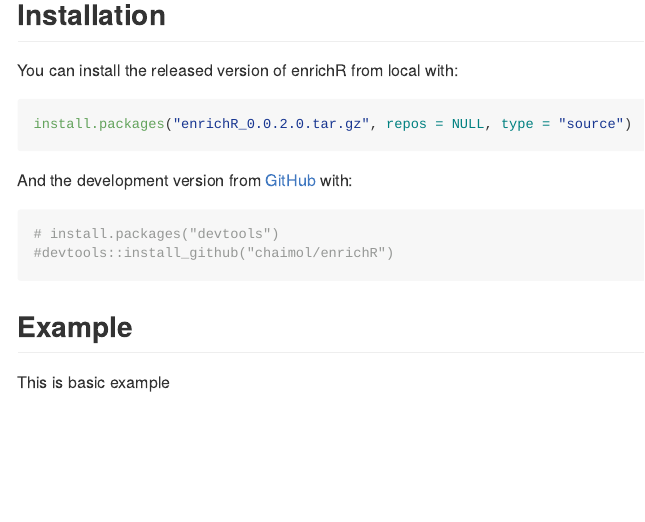
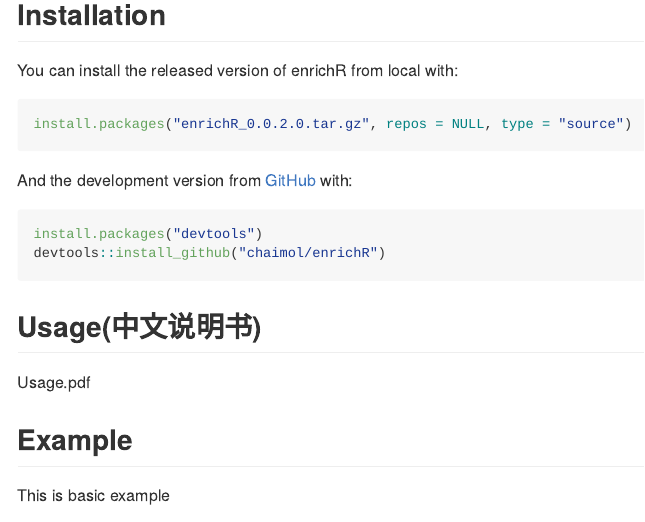
Before and after one commit to chaimol/enrichR, an R Markdown document (README.Rmd): the page in a window 1100 px wide, from 480 px down. The pictures show the output file README.md that the author committed with the source, drawn offline in the style of GitHub.

Commit message:
add Usage file
add Chinese `Usage.pdf`  file.

````diff
--- a/README.Rmd
+++ b/README.Rmd
@@ -47,9 +47,13 @@ install.packages("enrichR_0.0.2.0.tar.gz", repos = NULL, type = "source")
 And the development version from [GitHub](https://github.com/chaimol/enrichR) with:
 
 ``` r
-# install.packages("devtools")
-#devtools::install_github("chaimol/enrichR")
+install.packages("devtools")
+devtools::install_github("chaimol/enrichR")
 ```
+
+
+## Usage(中文说明书)
+Usage.pdf
 
 ## Example
 
````
Also changed, not shown: README.md, Usage.pdf (added).
